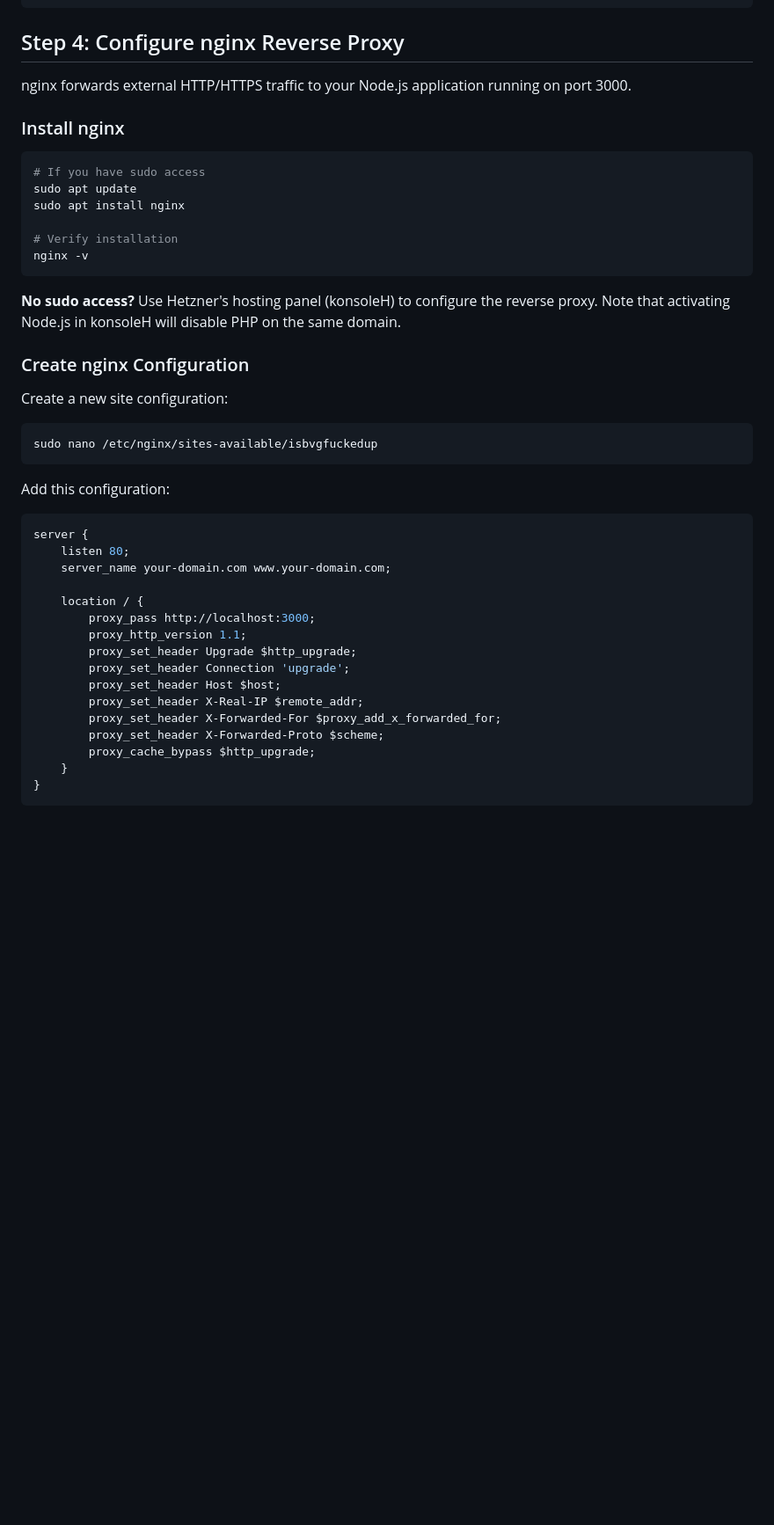
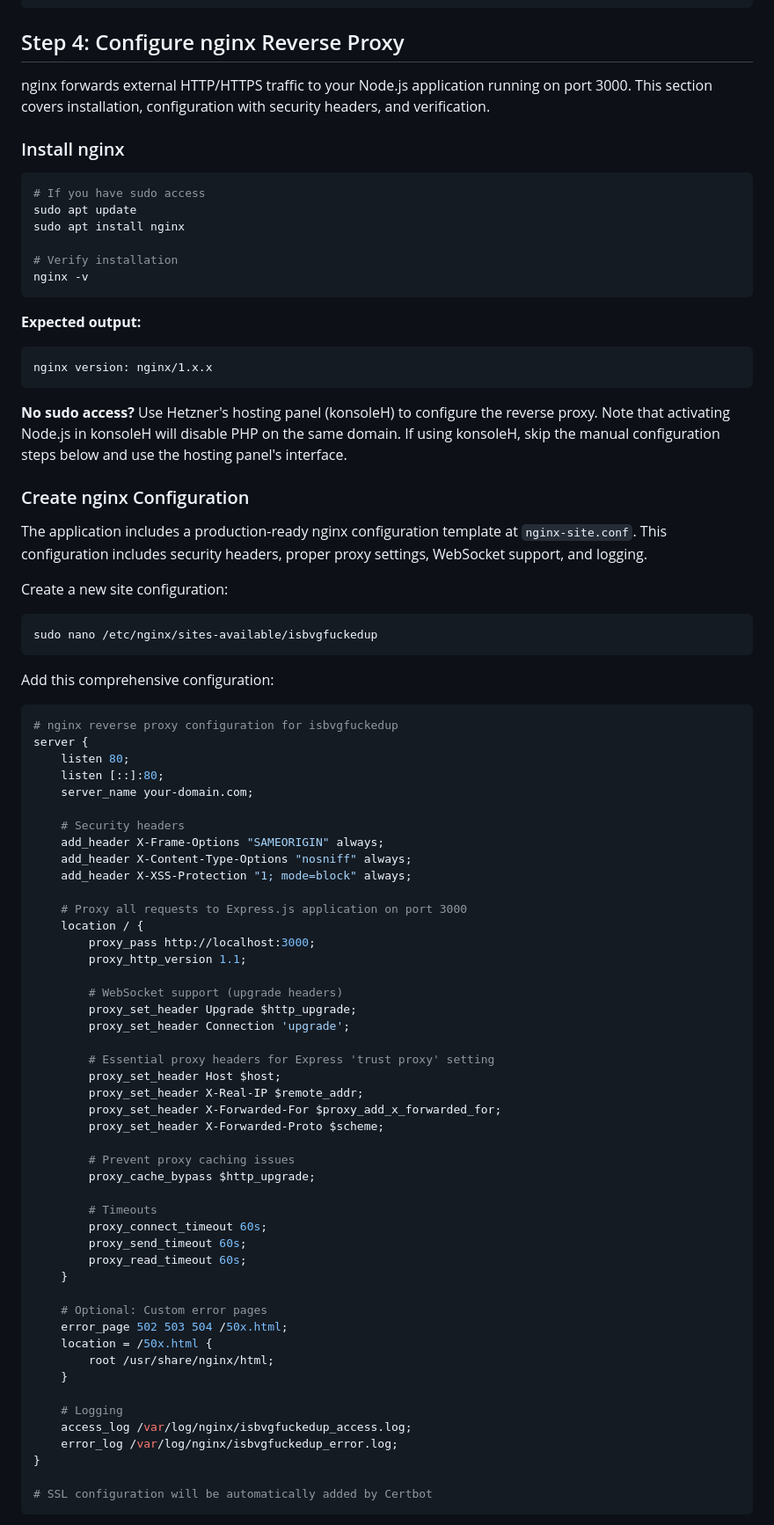
Before and after one commit to Happyarms/isbvgfuckedup, a Markdown page: DEPLOYMENT.md, the part around one of its changes. Shown at 88% size. Rendered like a GitHub page; blank space fills up the shorter version.

````diff
--- a/DEPLOYMENT.md
+++ b/DEPLOYMENT.md
@@ -446,7 +446,7 @@ pm2 monit
 
 ## Step 4: Configure nginx Reverse Proxy
 
-nginx forwards external HTTP/HTTPS traffic to your Node.js application running on port 3000.
+nginx forwards external HTTP/HTTPS traffic to your Node.js application running on port 3000. This section covers installation, configuration with security headers, and verification.
 
 ### Install nginx
 
@@ -459,9 +459,16 @@ sudo apt install nginx
 nginx -v
 ```
 
-**No sudo access?** Use Hetzner's hosting panel (konsoleH) to configure the reverse proxy. Note that activating Node.js in konsoleH will disable PHP on the same domain.
+**Expected output:**
+```
+nginx version: nginx/1.x.x
+```
+
+**No sudo access?** Use Hetzner's hosting panel (konsoleH) to configure the reverse proxy. Note that activating Node.js in konsoleH will disable PHP on the same domain. If using konsoleH, skip the manual configuration steps below and use the hosting panel's interface.
 
 ### Create nginx Configuration
+
+The application includes a production-ready nginx configuration template at `nginx-site.conf`. This configuration includes security headers, proper proxy settings, WebSocket support, and logging.
 
 Create a new site configuration:
 
@@ -469,24 +476,55 @@ Create a new site configuration:
 sudo nano /etc/nginx/sites-available/isbvgfuckedup
 ```
 
-Add this configuration:
+Add this comprehensive configuration:
 
 ```nginx
+# nginx reverse proxy configuration for isbvgfuckedup
 server {
     listen 80;
-    server_name your-domain.com www.your-domain.com;
+    listen [::]:80;
+    server_name your-domain.com;
 
+    # Security headers
+    add_header X-Frame-Options "SAMEORIGIN" always;
+    add_header X-Content-Type-Options "nosniff" always;
+    add_header X-XSS-Protection "1; mode=block" always;
+
+    # Proxy all requests to Express.js application on port 3000
     location / {
         proxy_pass http://localhost:3000;
         proxy_http_version 1.1;
+
+        # WebSocket support (upgrade headers)
         proxy_set_header Upgrade $http_upgrade;
         proxy_set_header Connection 'upgrade';
+
+        # Essential proxy headers for Express 'trust proxy' setting
         proxy_set_header Host $host;
         proxy_set_header X-Real-IP $remote_addr;
         proxy_set_header X-Forwarded-For $proxy_add_x_forwarded_for;
         proxy_set_header X-Forwarded-Proto $scheme;
+
+        # Prevent proxy caching issues
         proxy_cache_bypass $http_upgrade;
+
+        # Timeouts
+        proxy_connect_timeout 60s;
+        proxy_send_timeout 60s;
+        proxy_read_timeout 60s;
     }
+
+    # Optional: Custom error pages
+    error_page 502 503 504 /50x.html;
+    location = /50x.html {
+        root /usr/share/nginx/html;
+    }
+
+    # Logging
+    access_log /var/log/nginx/isbvgfuckedup_access.log;
+    error_log /var/log/nginx/isbvgfuckedup_error.log;
 }
+
+# SSL configuration will be automatically added by Certbot
 ```
 
````
Also changed, not shown: other parts of DEPLOYMENT.md (+59 -1 lines).
